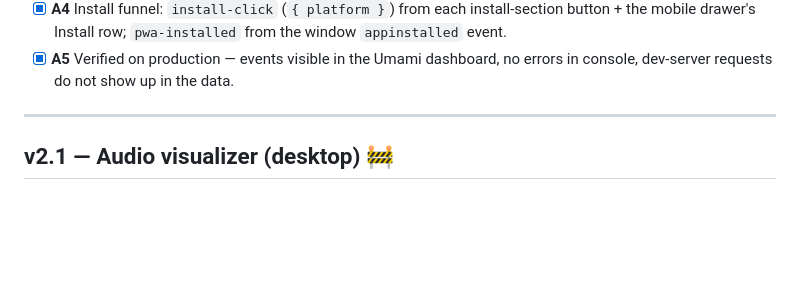
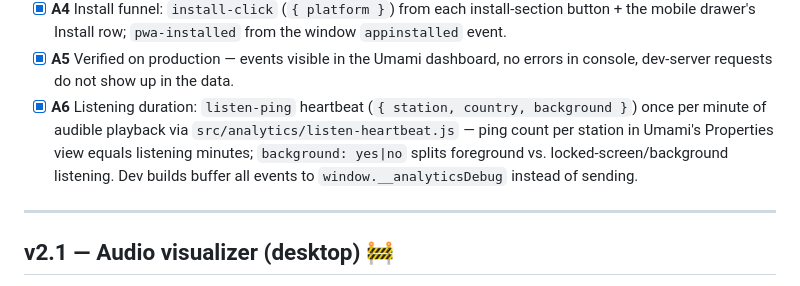
Before and after one commit to bitm4ncer/radiodock.app, a Markdown page: ROADMAP.md, the part around the change. Drawn GitHub-style; blank space fills up the shorter version.

Commit message:
Roadmap: record listen-ping heartbeat under v2.2 analytics

```diff
--- a/ROADMAP.md
+++ b/ROADMAP.md
@@ -53,6 +53,7 @@ events/month; the event set below averages ~3 per session.
 - [x] **A3** Search: `search` (`{ filter, resultCount }`) fired once per debounced API call. The query string itself is intentionally **not** sent (PII concern).
 - [x] **A4** Install funnel: `install-click` (`{ platform }`) from each install-section button + the mobile drawer's Install row; `pwa-installed` from the window `appinstalled` event.
 - [x] **A5** Verified on production — events visible in the Umami dashboard, no errors in console, dev-server requests do not show up in the data.
+- [x] **A6** Listening duration: `listen-ping` heartbeat (`{ station, country, background }`) once per minute of audible playback via `src/analytics/listen-heartbeat.js` — ping count per station in Umami's Properties view equals listening minutes; `background: yes|no` splits foreground vs. locked-screen/background listening. Dev builds buffer all events to `window.__analyticsDebug` instead of sending.
 
 ---
 
```
